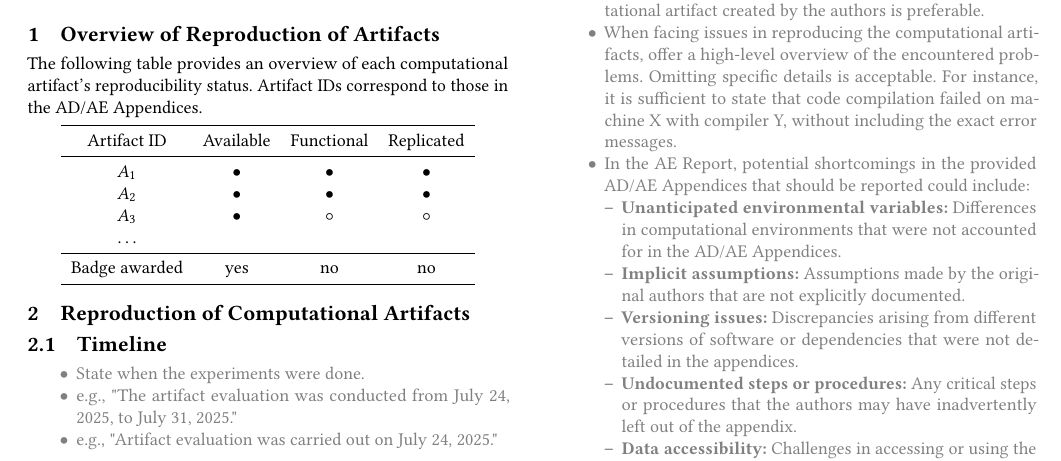
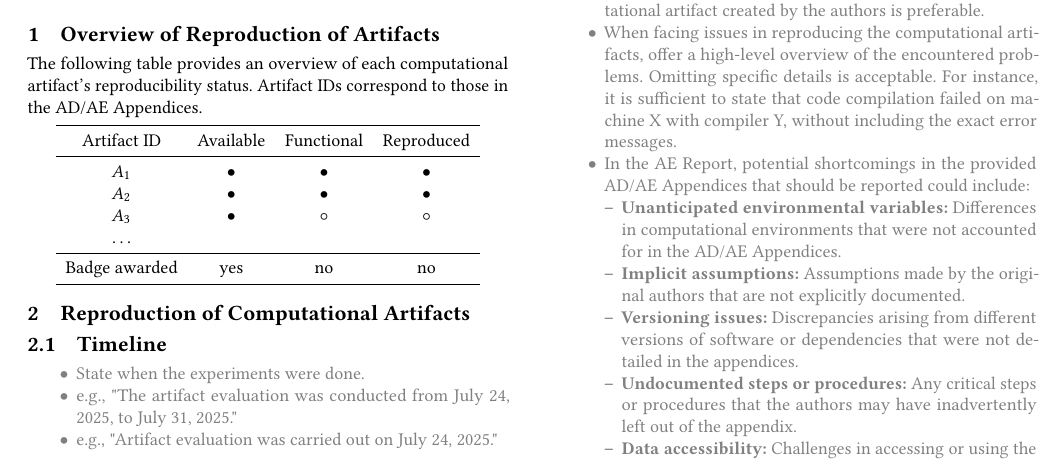
Before and after one commit to weidendo/sc25-repro, a LaTeX paper (for-reviewers/ae_reviewer_report.tex): part of page 1 of 2, cut so that both start at the same text. Compiled offline with pdfLaTeX.

Commit message:
Fix: replicated -> reproduced

```diff
--- a/for-reviewers/ae_reviewer_report.tex
+++ b/for-reviewers/ae_reviewer_report.tex
@@ -83,7 +83,7 @@ The author is a member of the SC25 Reproducibilty Committee.
 \begin{center}
 \begin{tabular}{cccc}
 \toprule
-Artifact ID & Available & Functional & Replicated \\
+Artifact ID & Available & Functional & Reproduced \\
 \midrule
 $A_1$ &  \aerstatus{1} & \aerstatus{1} & \aerstatus{1} \\
 $A_2$ &  \aerstatus{1} & \aerstatus{1} & \aerstatus{1} \\
```
